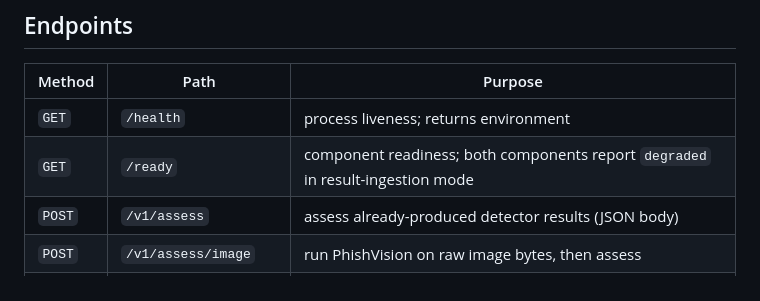
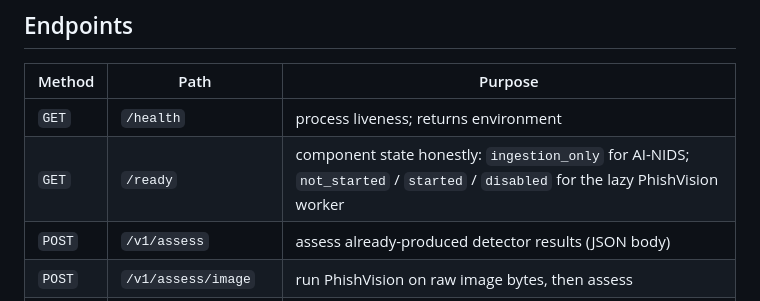
Before and after one commit to Rubayat0007/Unified-Cybersecurity-Platform, a Markdown page: docs/api-contract.md, the part around the change. GitHub-like rendering.

Commit message:
docs: align the readiness row with the implemented behaviour

```diff
--- a/docs/api-contract.md
+++ b/docs/api-contract.md
@@ -8,7 +8,7 @@ the source of truth; this document records the promises the tests pin.
 | Method | Path | Purpose |
 |---|---|---|
 | `GET` | `/health` | process liveness; returns environment |
-| `GET` | `/ready` | component readiness; both components report `degraded` in result-ingestion mode |
+| `GET` | `/ready` | component state honestly: `ingestion_only` for AI-NIDS; `not_started` / `started` / `disabled` for the lazy PhishVision worker |
 | `POST` | `/v1/assess` | assess already-produced detector results (JSON body) |
 | `POST` | `/v1/assess/image` | run PhishVision on raw image bytes, then assess |
 | `GET` | `/dashboard` | static operator dashboard |
```
